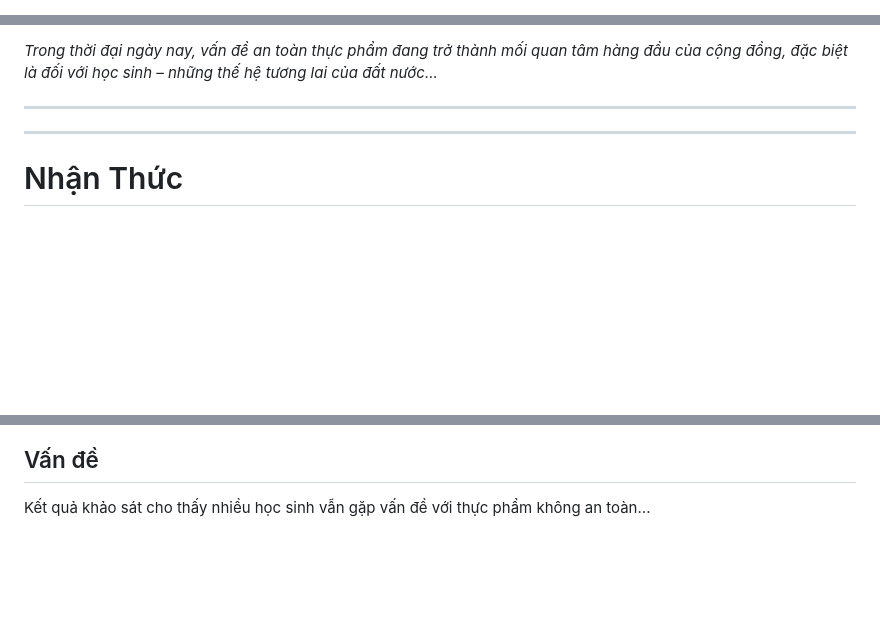
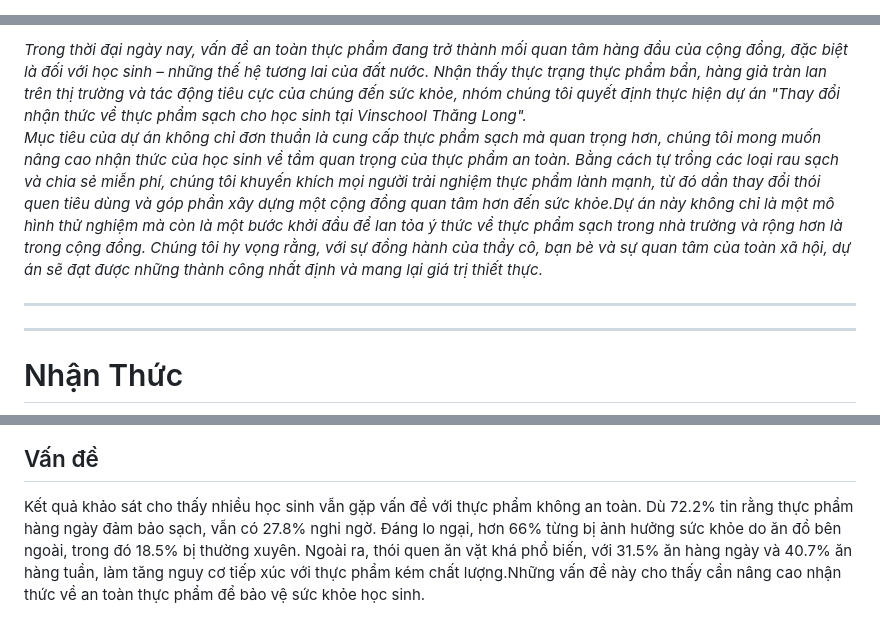
Before and after one commit to sieucaphuongnoi/realfood, a Markdown page: README.md, 3 parts joined by grey strips. Drawn GitHub-style; blank space fills up the shorter version.

```diff
--- a/README.md
+++ b/README.md
@@ -31,10 +31,10 @@
         .content-container {
             display: flex;
             flex-wrap: wrap;
-            align-items: center;
-            justify-content: center;
+            align-items: flex-start;
+            justify-content: flex-start;
             padding: 20px;
-            text-align: center;
+            text-align: left;
         }
         .banner {
             width: 100%;
@@ -51,8 +51,8 @@
         .nn, .vande, .tq {
             display: flex;
             flex-wrap: wrap;
-            align-items: center;
-            justify-content: center;
+            align-items: flex-start; /* Changed from center to flex-start */
+            justify-content: space-between; /* Changed from center to space-between */
             padding: 20px;
             gap: 10px;
         }
@@ -99,7 +99,7 @@
         <img src="banner.jpg" alt="banner" class="banner">
         <div class="text">
             <h2>Lời nói đầu</h2>
-            <p><i>Trong thời đại ngày nay, vấn đề an toàn thực phẩm đang trở thành mối quan tâm hàng đầu của cộng đồng, đặc biệt là đối với học sinh – những thế hệ tương lai của đất nước...</i></p>
+            <p><i>Trong thời đại ngày nay, vấn đề an toàn thực phẩm đang trở thành mối quan tâm hàng đầu của cộng đồng, đặc biệt là đối với học sinh – những thế hệ tương lai của đất nước. Nhận thấy thực trạng thực phẩm bẩn, hàng giả tràn lan trên thị trường và tác động tiêu cực của chúng đến sức khỏe, nhóm chúng tôi quyết định thực hiện dự án "Thay đổi nhận thức về thực phẩm sạch cho học sinh tại Vinschool Thăng Long".<br>Mục tiêu của dự án không chỉ đơn thuần là cung cấp thực phẩm sạch mà quan trọng hơn, chúng tôi mong muốn nâng cao nhận thức của học sinh về tầm quan trọng của thực phẩm an toàn. Bằng cách tự trồng các loại rau sạch và chia sẻ miễn phí, chúng tôi khuyến khích mọi người trải nghiệm thực phẩm lành mạnh, từ đó dần thay đổi thói quen tiêu dùng và góp phần xây dựng một cộng đồng quan tâm hơn đến sức khỏe.Dự án này không chỉ là một mô hình thử nghiệm mà còn là một bước khởi đầu để lan tỏa ý thức về thực phẩm sạch trong nhà trường và rộng hơn là trong cộng đồng. Chúng tôi hy vọng rằng, với sự đồng hành của thầy cô, bạn bè và sự quan tâm của toàn xã hội, dự án sẽ đạt được những thành công nhất định và mang lại giá trị thiết thực.</i></p>
             <hr>
         </div>
     </div>
@@ -127,7 +127,7 @@
         </div>
         <div class="vd">
             <h2>Vấn đề</h2>
-            <p>Kết quả khảo sát cho thấy nhiều học sinh vẫn gặp vấn đề với thực phẩm không an toàn...</p>
+            <p>Kết quả khảo sát cho thấy nhiều học sinh vẫn gặp vấn đề với thực phẩm không an toàn. Dù 72.2% tin rằng thực phẩm hàng ngày đảm bảo sạch, vẫn có 27.8% nghi ngờ. Đáng lo ngại, hơn 66% từng bị ảnh hưởng sức khỏe do ăn đồ bên ngoài, trong đó 18.5% bị thường xuyên. Ngoài ra, thói quen ăn vặt khá phổ biến, với 31.5% ăn hàng ngày và 40.7% ăn hàng tuần, làm tăng nguy cơ tiếp xúc với thực phẩm kém chất lượng.Những vấn đề này cho thấy cần nâng cao nhận thức về an toàn thực phẩm để bảo vệ sức khỏe học sinh.</p>
         </div>
         <div class="ảnh2">
             <img src="khaosat4.png" alt="khaosat">
```
Also changed, not shown: other parts of README.md (+1 -1 lines).
